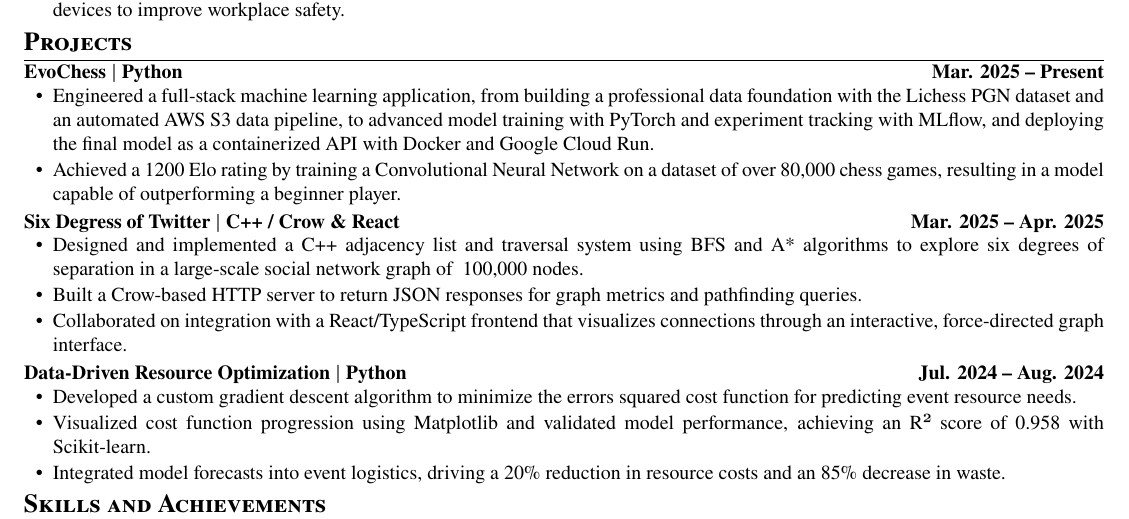
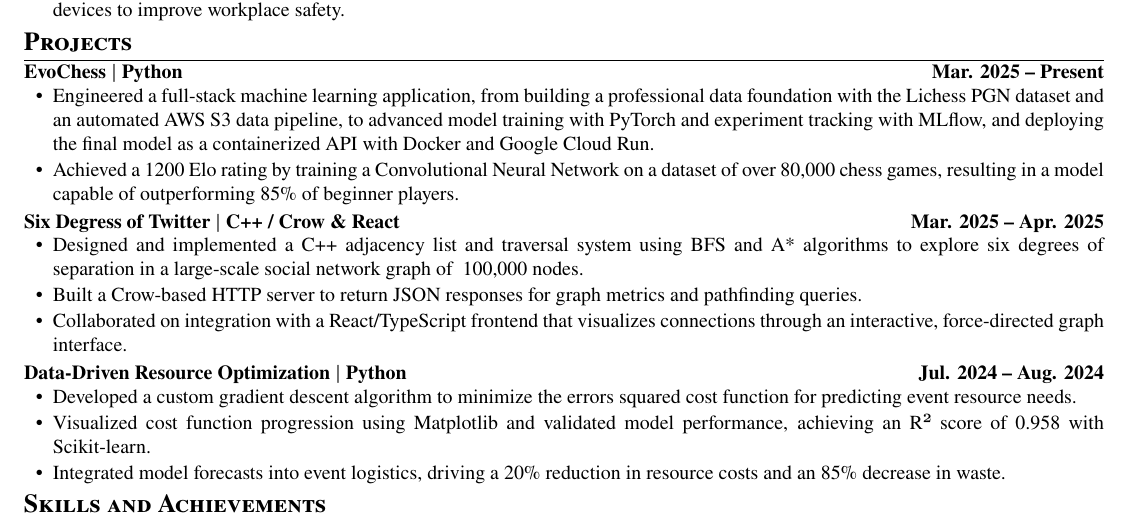
Before and after one commit to joeyspagnoli/resume, a LaTeX CV (resume.tex): part of the page, cut so that both start at the same text. Compiled offline with pdfLaTeX.

Commit message:
Tailored resume for microsoft ml role

```diff
--- a/resume.tex
+++ b/resume.tex
@@ -99,7 +99,7 @@
   \item{\textbf{EvoChess $|$ Python}}\hfill\textbf{Mar. 2025 -- Present}
   \resumeItemListStart
   \resumeItem{Engineered a full-stack machine learning application, from building a professional data foundation with the Lichess PGN dataset and an automated AWS S3 data pipeline, to advanced model training with PyTorch and experiment tracking with MLflow, and deploying the final model as a containerized API with Docker and Google Cloud Run.}
-  \resumeItem{Achieved a 1200 Elo rating by training a Convolutional Neural Network on a dataset of over 80,000 chess games, resulting in a model capable of outperforming a beginner player.}
+  \resumeItem{Achieved a 1200 Elo rating by training a Convolutional Neural Network on a dataset of over 80,000 chess games, resulting in a model capable of outperforming 85\% of beginner players.}
   \resumeItemListEnd
 
   \item{\textbf{Six Degress of Twitter $|$ C++ / Crow \& React}}\hfill\textbf{Mar. 2025 -- Apr. 2025}
```
Also changed, not shown: Resume.pdf.
